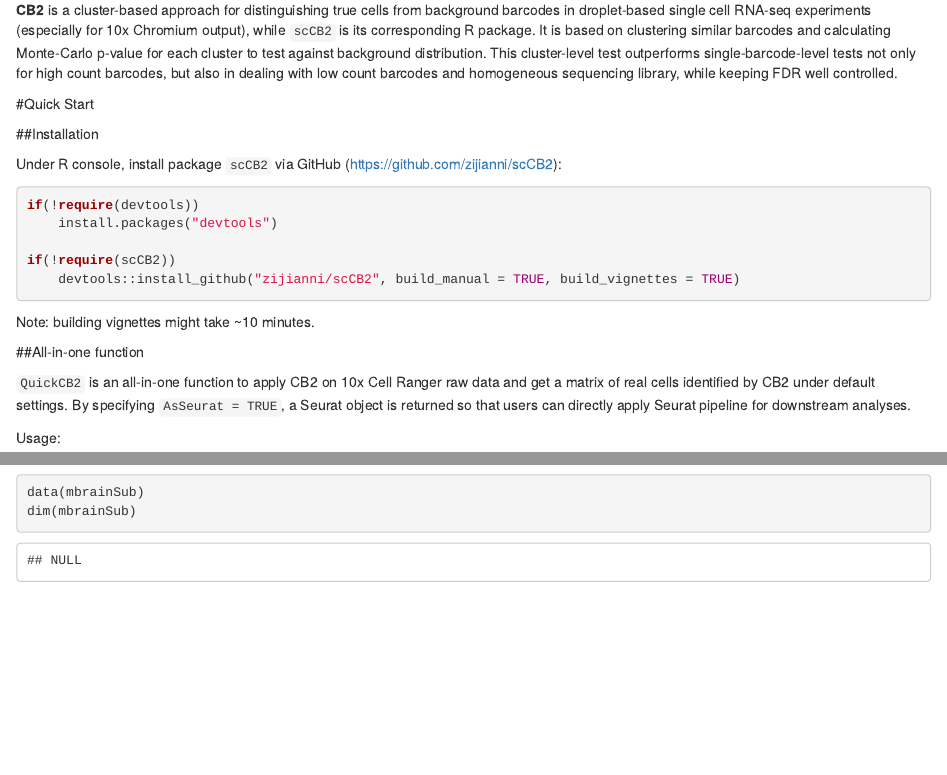
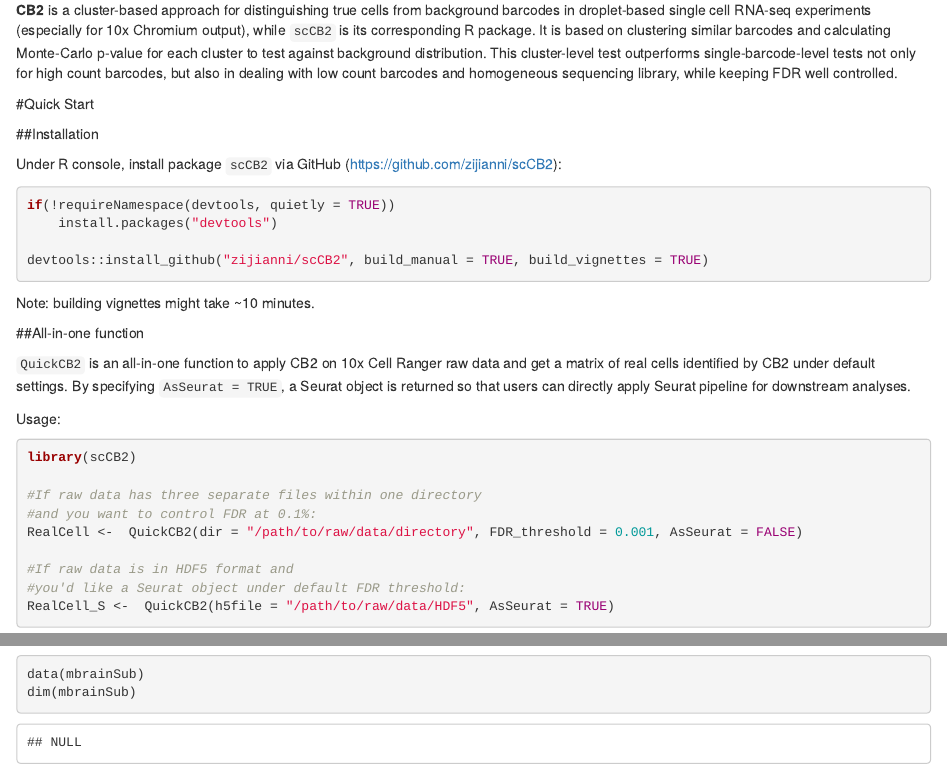
Before and after one commit to zijianni/scCB2, an R Markdown document (vignettes/scCB2.Rmd): the page in a window 1100 px wide, from 310 px down, and a second part further down, joined at a grey line. Rendered offline with R 4.5, knitr and Pandoc, with nearby package versions; drawn as R Markdown's standard HTML page in place of the format the file asks for; some code elsewhere in the file could not run offline.

Commit message:
Update scCB2.Rmd

````diff
--- a/vignettes/scCB2.Rmd
+++ b/vignettes/scCB2.Rmd
@@ -32,11 +32,10 @@
 Under R console, install package `scCB2` via GitHub (https://github.com/zijianni/scCB2):
 
 ```{r, eval=FALSE}
-if(!require(devtools))
+if(!requireNamespace(devtools, quietly = TRUE))
     install.packages("devtools")
 
-if(!require(scCB2))
-    devtools::install_github("zijianni/scCB2", build_manual = TRUE, build_vignettes = TRUE)
+devtools::install_github("zijianni/scCB2", build_manual = TRUE, build_vignettes = TRUE)
 
 ```
 
````
Also changed, not shown: vignettes/scCB2.Rmd (2 more changed lines).
